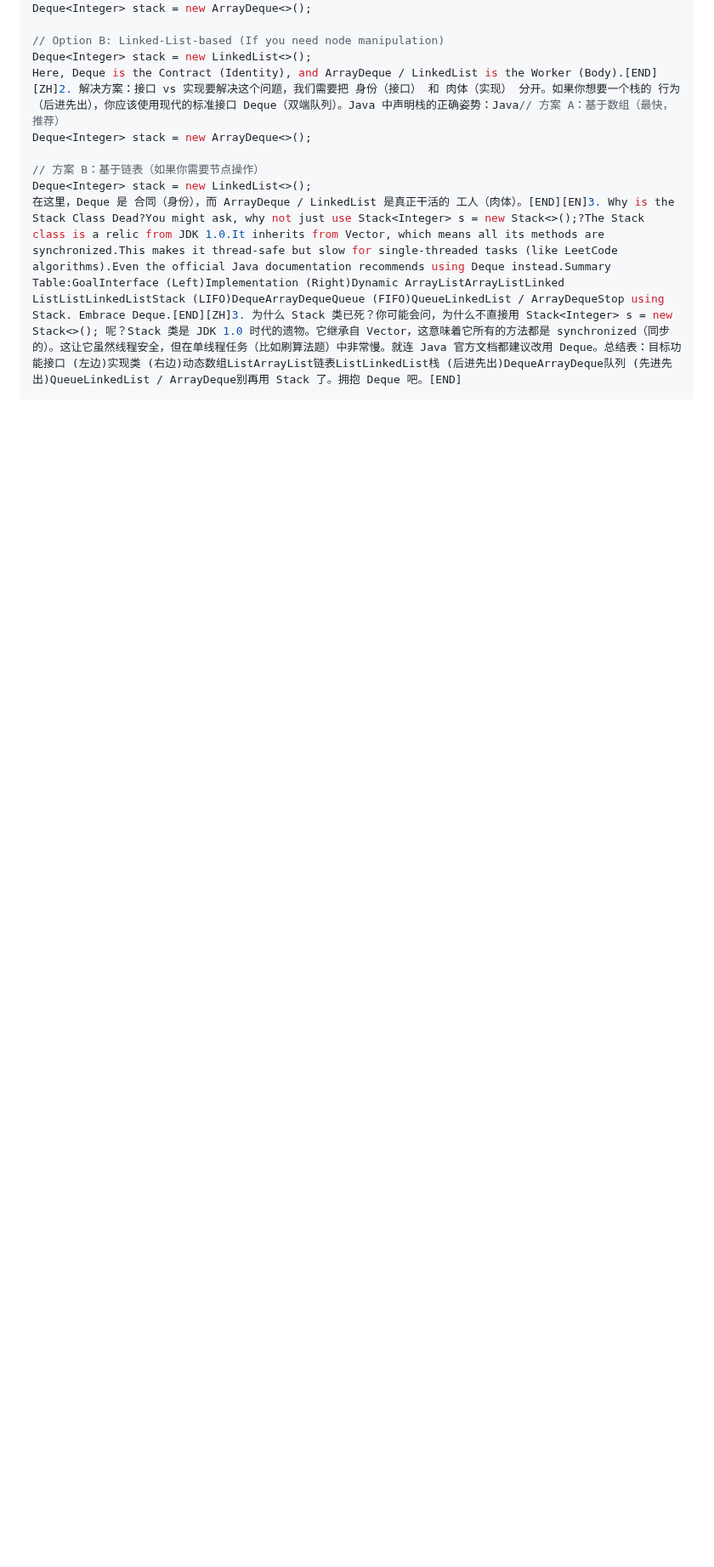
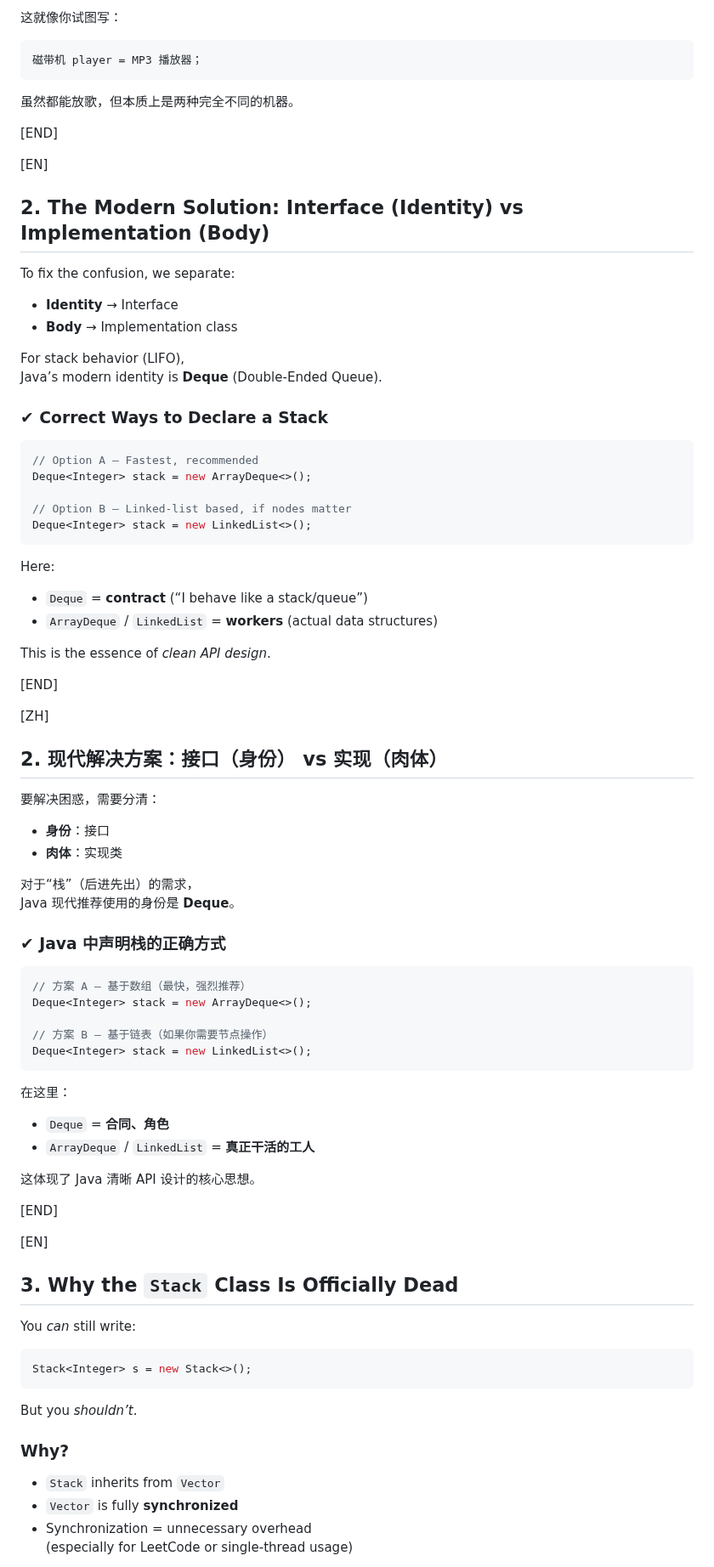
Before and after one commit to 22abad/flowStates, a Markdown page: posts/20251125stackQueueLinkedList.md, the part around one of its changes. Shown at 85% size. GitHub-like rendering; blank space fills up the shorter version.

````diff
--- a/posts/20251125stackQueueLinkedList.md
+++ b/posts/20251125stackQueueLinkedList.md
@@ -29,10 +76,88 @@ Stack<TreeNode> stack = new LinkedList<>();
+这就像你试图写：
+
+```
+磁带机 player = MP3 播放器；
+```
+
+虽然都能放歌，但本质上是两种完全不同的机器。
+
+[END]
+
+[EN]
+## 2. The Modern Solution: Interface (Identity) vs Implementation (Body)
+
+To fix the confusion, we separate:
+
+- **Identity** → Interface
+- **Body** → Implementation class
+
+For stack behavior (LIFO),
+Java’s modern identity is **Deque** (Double-Ended Queue).
+
+### ✔ Correct Ways to Declare a Stack
+
+```java
+// Option A — Fastest, recommended
 Deque<Integer> stack = new ArrayDeque<>();
 
-// Option B: Linked-List-based (If you need node manipulation)
+// Option B — Linked-list based, if nodes matter
 Deque<Integer> stack = new LinkedList<>();
-Here, Deque is the Contract (Identity), and ArrayDeque / LinkedList is the Worker (Body).[END][ZH]2. 解决方案：接口 vs 实现要解决这个问题，我们需要把 身份（接口） 和 肉体（实现） 分开。如果你想要一个栈的 行为（后进先出），你应该使用现代的标准接口 Deque（双端队列）。Java 中声明栈的正确姿势：Java// 方案 A：基于数组（最快，推荐）
+```
+
+Here:
+
+- `Deque` = **contract** (“I behave like a stack/queue”)
+- `ArrayDeque` / `LinkedList` = **workers** (actual data structures)
+
+This is the essence of *clean API design*.
+
+[END]
+
+[ZH]
+## 2. 现代解决方案：接口（身份） vs 实现（肉体）
+
+要解决困惑，需要分清：
+
+- **身份**：接口
+- **肉体**：实现类
+
+对于“栈”（后进先出）的需求，
+Java 现代推荐使用的身份是 **Deque**。
+
+### ✔ Java 中声明栈的正确方式
+
+```java
+// 方案 A — 基于数组（最快，强烈推荐）
 Deque<Integer> stack = new ArrayDeque<>();
 
-// 方案 B：基于链表（如果你需要节点操作）
+// 方案 B — 基于链表（如果你需要节点操作）
 Deque<Integer> stack = new LinkedList<>();
-在这里，Deque 是 合同（身份），而 ArrayDeque / LinkedList 是真正干活的 工人（肉体）。[END][EN]3. Why is the Stack Class Dead?You might ask, why not just use Stack<Integer> s = new Stack<>();?The Stack class is a relic from JDK 1.0.It inherits from Vector, which means all its methods are synchronized.This makes it thread-safe but slow for single-threaded tasks (like LeetCode algorithms).Even the official Java documentation recommends using Deque instead.Summary Table:GoalInterface (Left)Implementation (Right)Dynamic ArrayListArrayListLinked ListListLinkedListStack (LIFO)DequeArrayDequeQueue (FIFO)QueueLinkedList / ArrayDequeStop using Stack. Embrace Deque.[END][ZH]3. 为什么 Stack 类已死？你可能会问，为什么不直接用 Stack<Integer> s = new Stack<>(); 呢？Stack 类是 JDK 1.0 时代的遗物。它继承自 Vector，这意味着它所有的方法都是 synchronized（同步的）。这让它虽然线程安全，但在单线程任务（比如刷算法题）中非常慢。就连 Java 官方文档都建议改用 Deque。总结表：目标功能接口 (左边)实现类 (右边)动态数组ListArrayList链表ListLinkedList栈 (后进先出)DequeArrayDeque队列 (先进先出)QueueLinkedList / ArrayDeque别再用 Stack 了。拥抱 Deque 吧。[END]
+```
+
+在这里：
+
+- `Deque` = **合同、角色**
+- `ArrayDeque` / `LinkedList` = **真正干活的工人**
+
+这体现了 Java 清晰 API 设计的核心思想。
+
+[END]
+
+[EN]
+## 3. Why the `Stack` Class Is Officially Dead
+
+You *can* still write:
+
+```java
+Stack<Integer> s = new Stack<>();
+```
+
+But you *shouldn’t*.
+
+### Why?
+
+- `Stack` inherits from `Vector`
+- `Vector` is fully **synchronized**
+- Synchronization = unnecessary overhead
+  (especially for LeetCode or single-thread usage)
+
````
Also changed, not shown: other parts of posts/20251125stackQueueLinkedList.md (+111 -10 lines).
